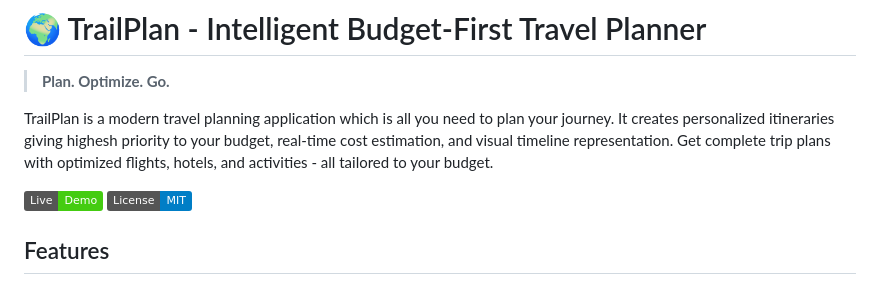
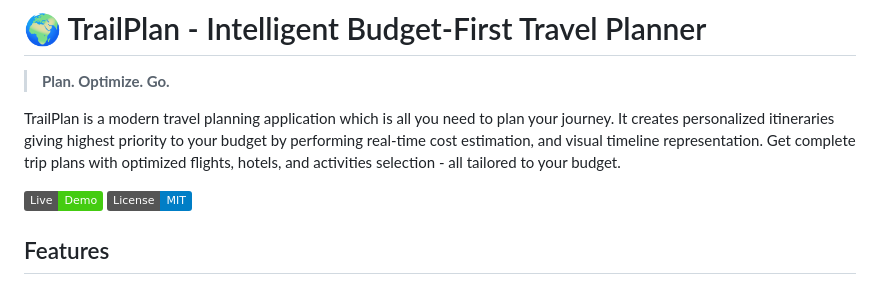
Before and after one commit to HarsH-1877/TrailPlan, a Markdown page: README.md, the part around the change. Rendered like a GitHub page; badges without logos.

```diff
--- a/README.md
+++ b/README.md
@@ -2,7 +2,7 @@
 
 > **Plan. Optimize. Go.**
 
-TrailPlan is a modern travel planning application which is all you need to plan your journey. It creates personalized itineraries giving highesh priority to your budget, real-time cost estimation, and visual timeline representation. Get complete trip plans with optimized flights, hotels, and activities - all tailored to your budget.
+TrailPlan is a modern travel planning application which is all you need to plan your journey. It creates personalized itineraries giving highest priority to your budget by performing real-time cost estimation, and visual timeline representation. Get complete trip plans with optimized flights, hotels, and activities selection - all tailored to your budget.
 
 [![Live Demo](https://img.shields.io/badge/Live-Demo-brightgreen)](https://trailplan.onrender.com)
 [![License](https://img.shields.io/badge/License-MIT-blue.svg)](LICENSE)
```
